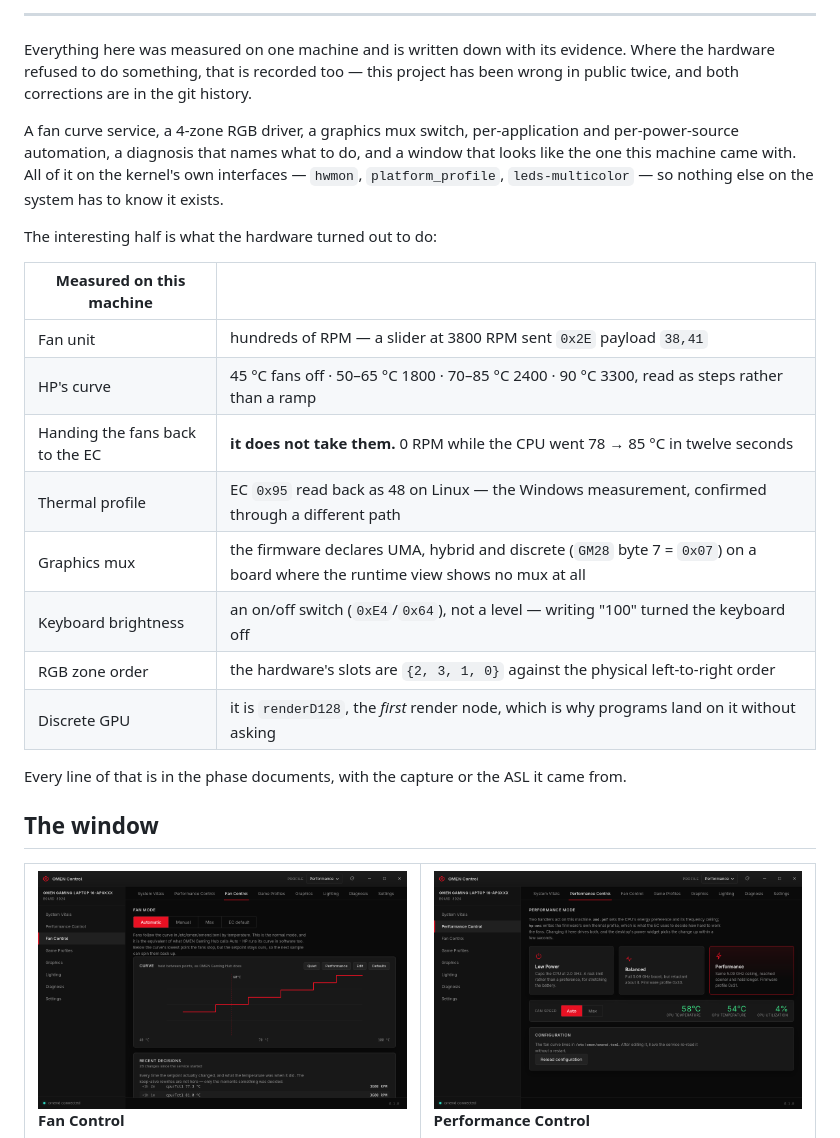
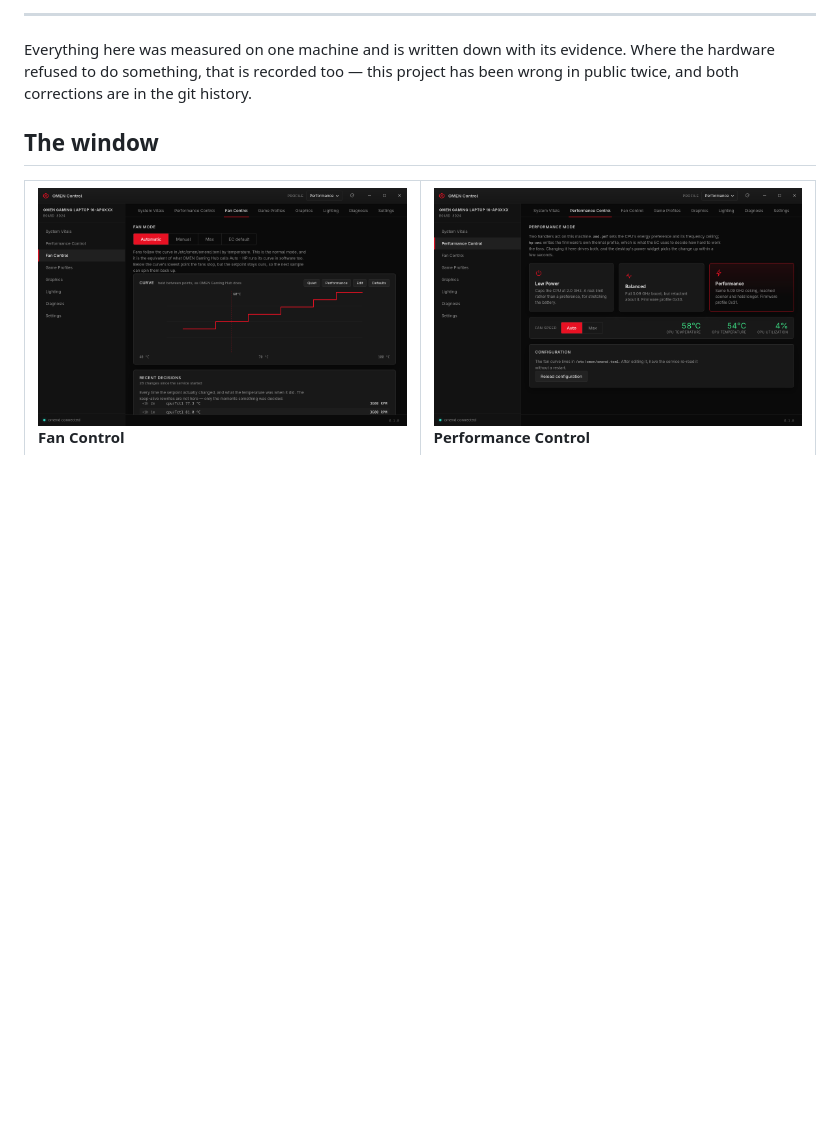
Before and after one commit to WinTone01/omen-linux-driver, a Markdown page: README.md, the part around one of its changes. Drawn GitHub-style; blank space fills up the shorter version.

Commit message:
Let the screenshots do the talking, and put the logo on top
The measurement table went in as a defence against looking generic, and it
made the top of the page a wall of text before the first picture. The
screenshots already say what the thing is; the findings are still in the phase
documents, where someone who wants them will look anyway.

The application's own icon now sits above the title, which is what a reader
looks for first.

```diff
--- a/README.md
+++ b/README.md
@@ -20,28 +22,6 @@ Everything here was measured on one machine and is written down with its
 evidence. Where the hardware refused to do something, that is recorded too —
 this project has been wrong in public twice, and both corrections are in the
 git history.
-
-A fan curve service, a 4-zone RGB driver, a graphics mux switch, per-application
-and per-power-source automation, a diagnosis that names what to do, and a window
-that looks like the one this machine came with. All of it on the kernel's own
-interfaces — `hwmon`, `platform_profile`, `leds-multicolor` — so nothing else on
-the system has to know it exists.
-
-The interesting half is what the hardware turned out to do:
-
-| Measured on this machine | |
-|---|---|
-| Fan unit | hundreds of RPM — a slider at 3800 RPM sent `0x2E` payload `38,41` |
-| HP's curve | 45 °C fans off · 50–65 °C 1800 · 70–85 °C 2400 · 90 °C 3300, read as steps rather than a ramp |
-| Handing the fans back to the EC | **it does not take them.** 0 RPM while the CPU went 78 → 85 °C in twelve seconds |
-| Thermal profile | EC `0x95` read back as 48 on Linux — the Windows measurement, confirmed through a different path |
-| Graphics mux | the firmware declares UMA, hybrid and discrete (`GM28` byte 7 = `0x07`) on a board where the runtime view shows no mux at all |
-| Keyboard brightness | an on/off switch (`0xE4`/`0x64`), not a level — writing "100" turned the keyboard off |
-| RGB zone order | the hardware's slots are `{2, 3, 1, 0}` against the physical left-to-right order |
-| Discrete GPU | it is `renderD128`, the *first* render node, which is why programs land on it without asking |
-
-Every line of that is in the phase documents, with the capture or the ASL
-it came from.
 
 ## The window
 
```
Also changed, not shown: other parts of README.md (+2 -0 lines).
